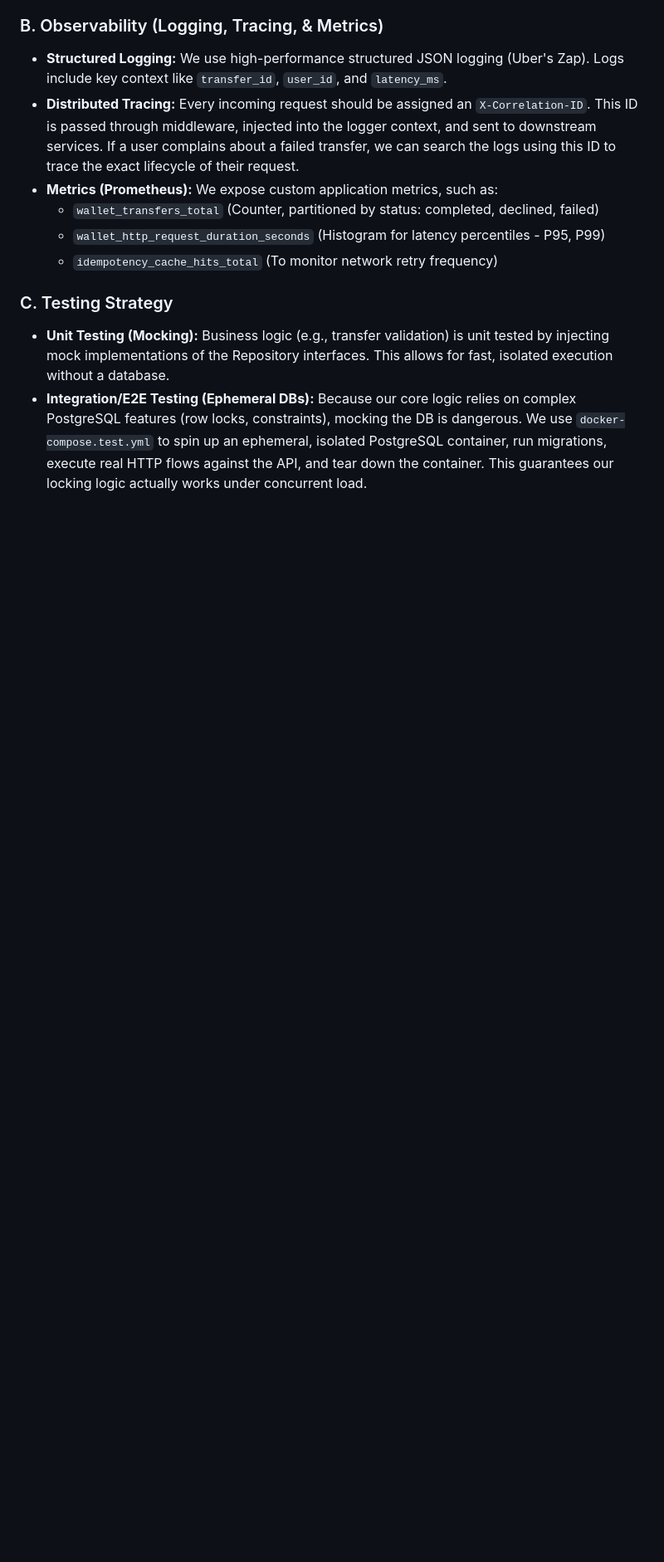
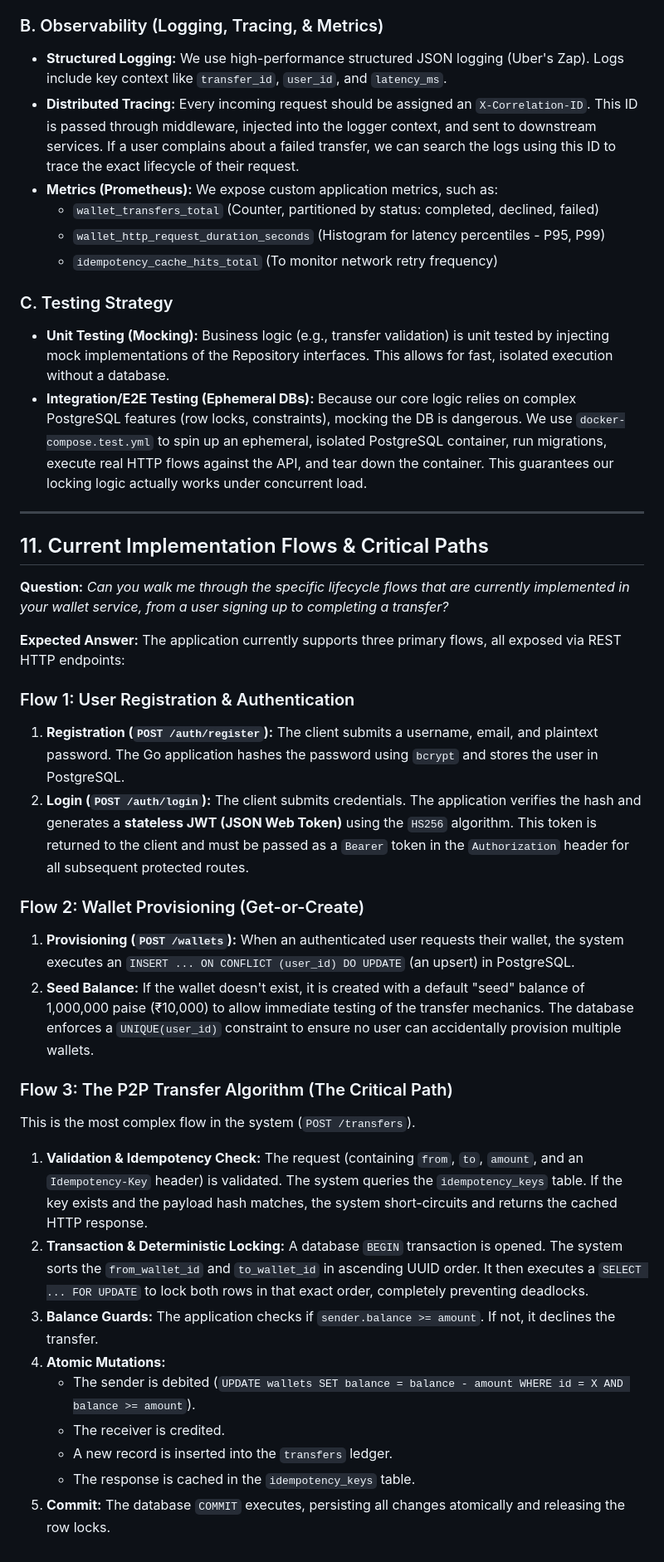
Before and after one commit to Anunay16/wallet-service, a Markdown page: questions.md, the part around the change. Shown at 83% size. Rendered like a GitHub page; blank space fills up the shorter version.

Commit message:
docs: add section explaining current application flows

```diff
--- a/questions.md
+++ b/questions.md
@@ -215,3 +215,33 @@ A production-grade system requires robust security, observability, and testing s
 ### C. Testing Strategy
 - **Unit Testing (Mocking):** Business logic (e.g., transfer validation) is unit tested by injecting mock implementations of the Repository interfaces. This allows for fast, isolated execution without a database.
 - **Integration/E2E Testing (Ephemeral DBs):** Because our core logic relies on complex PostgreSQL features (row locks, constraints), mocking the DB is dangerous. We use `docker-compose.test.yml` to spin up an ephemeral, isolated PostgreSQL container, run migrations, execute real HTTP flows against the API, and tear down the container. This guarantees our locking logic actually works under concurrent load.
+
+---
+
+## 11. Current Implementation Flows & Critical Paths
+
+**Question:**
+*Can you walk me through the specific lifecycle flows that are currently implemented in your wallet service, from a user signing up to completing a transfer?*
+
+**Expected Answer:**
+The application currently supports three primary flows, all exposed via REST HTTP endpoints:
+
+### Flow 1: User Registration & Authentication
+1. **Registration (`POST /auth/register`):** The client submits a username, email, and plaintext password. The Go application hashes the password using `bcrypt` and stores the user in PostgreSQL.
+2. **Login (`POST /auth/login`):** The client submits credentials. The application verifies the hash and generates a **stateless JWT (JSON Web Token)** using the `HS256` algorithm. This token is returned to the client and must be passed as a `Bearer` token in the `Authorization` header for all subsequent protected routes.
+
+### Flow 2: Wallet Provisioning (Get-or-Create)
+1. **Provisioning (`POST /wallets`):** When an authenticated user requests their wallet, the system executes an `INSERT ... ON CONFLICT (user_id) DO UPDATE` (an upsert) in PostgreSQL.
+2. **Seed Balance:** If the wallet doesn't exist, it is created with a default "seed" balance of 1,000,000 paise (₹10,000) to allow immediate testing of the transfer mechanics. The database enforces a `UNIQUE(user_id)` constraint to ensure no user can accidentally provision multiple wallets.
+
+### Flow 3: The P2P Transfer Algorithm (The Critical Path)
+This is the most complex flow in the system (`POST /transfers`).
+1. **Validation & Idempotency Check:** The request (containing `from`, `to`, `amount`, and an `Idempotency-Key` header) is validated. The system queries the `idempotency_keys` table. If the key exists and the payload hash matches, the system short-circuits and returns the cached HTTP response.
+2. **Transaction & Deterministic Locking:** A database `BEGIN` transaction is opened. The system sorts the `from_wallet_id` and `to_wallet_id` in ascending UUID order. It then executes a `SELECT ... FOR UPDATE` to lock both rows in that exact order, completely preventing deadlocks.
+3. **Balance Guards:** The application checks if `sender.balance >= amount`. If not, it declines the transfer.
+4. **Atomic Mutations:**
+   - The sender is debited (`UPDATE wallets SET balance = balance - amount WHERE id = X AND balance >= amount`).
+   - The receiver is credited.
+   - A new record is inserted into the `transfers` ledger.
+   - The response is cached in the `idempotency_keys` table.
+5. **Commit:** The database `COMMIT` executes, persisting all changes atomically and releasing the row locks.
```
